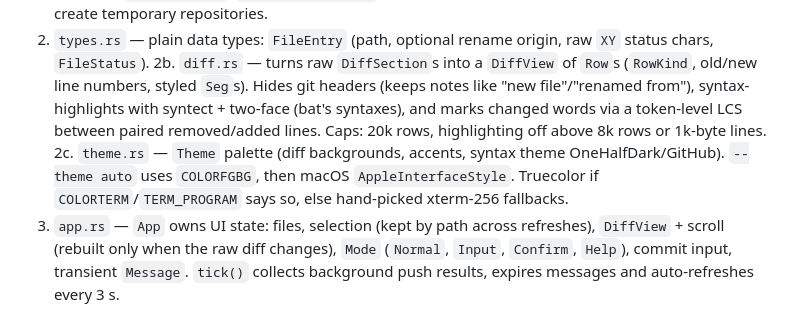
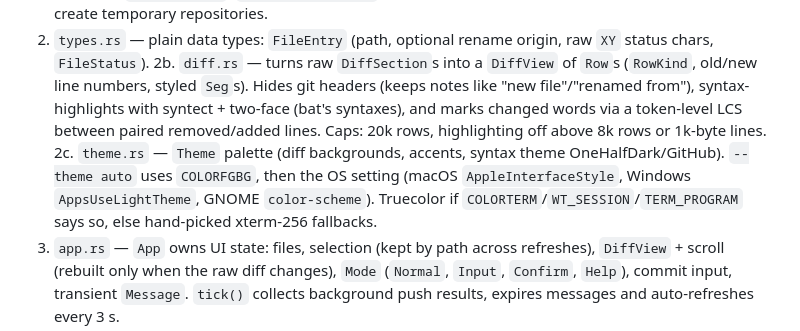
Before and after one commit to heroesofcode/gitrat, a Markdown page: CLAUDE.md, the part around the change. GitHub-like rendering.

```diff
--- a/CLAUDE.md
+++ b/CLAUDE.md
@@ -34,7 +34,7 @@ gitrat is a terminal UI (TUI) for staging, viewing diffs, and committing — a l
 1. `git.rs` — `Repo` (found via `git rev-parse --show-toplevel`) runs every git command from the repo root with stdin closed, `GIT_TERMINAL_PROMPT=0` and `GIT_OPTIONAL_LOCKS=0`. Parses `git status --porcelain=v1 -z --branch` into `Status { branch, files }`, builds diffs (`--no-color --no-ext-diff`, capped at 20k lines, control chars sanitized), and exposes stage/unstage/revert/remove/commit/push returning `GitResult<_>` (`Result<_, String>` with a readable message). Has integration tests that create temporary repositories.
 2. `types.rs` — plain data types: `FileEntry` (path, optional rename origin, raw `XY` status chars, `FileStatus`).
 2b. `diff.rs` — turns raw `DiffSection`s into a `DiffView` of `Row`s (`RowKind`, old/new line numbers, styled `Seg`s). Hides git headers (keeps notes like "new file"/"renamed from"), syntax-highlights with syntect + two-face (bat's syntaxes), and marks changed words via a token-level LCS between paired removed/added lines. Caps: 20k rows, highlighting off above 8k rows or 1k-byte lines.
-2c. `theme.rs` — `Theme` palette (diff backgrounds, accents, syntax theme OneHalfDark/GitHub). `--theme auto` uses `COLORFGBG`, then macOS `AppleInterfaceStyle`. Truecolor if `COLORTERM`/`TERM_PROGRAM` says so, else hand-picked xterm-256 fallbacks.
+2c. `theme.rs` — `Theme` palette (diff backgrounds, accents, syntax theme OneHalfDark/GitHub). `--theme auto` uses `COLORFGBG`, then the OS setting (macOS `AppleInterfaceStyle`, Windows `AppsUseLightTheme`, GNOME `color-scheme`). Truecolor if `COLORTERM`/`WT_SESSION`/`TERM_PROGRAM` says so, else hand-picked xterm-256 fallbacks.
 3. `app.rs` — `App` owns UI state: files, selection (kept by path across refreshes), `DiffView` + scroll (rebuilt only when the raw diff changes), `Mode` (`Normal`, `Input`, `Confirm`, `Help`), commit input, transient `Message`. `tick()` collects background push results, expires messages and auto-refreshes every 3 s.
 4. `ui.rs` — render function; reads `App` (and records panel rects for mouse hit-testing). 30/70 side-by-side layout, stacked below 80 columns. Diff rows: `old new ± code` gutter, full-width tinted backgrounds, hunk header bars. Syntax tokens using the theme's default foreground render as `Color::Reset` so text stays readable if light/dark detection is wrong.
 5. `terminal.rs` — raw mode, alternate screen, bracketed paste, focus events, optional mouse capture, and a panic hook that restores the terminal.
```
Also changed, not shown: README.md (+16 -16 lines), assets/screenshot.png (added), 4 other files.
